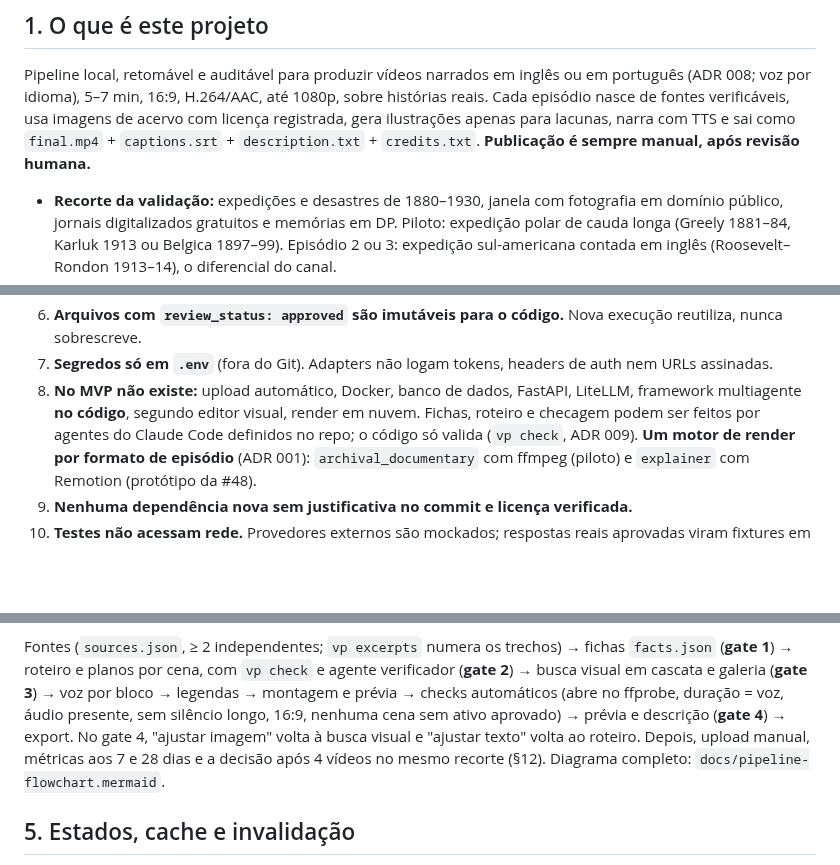
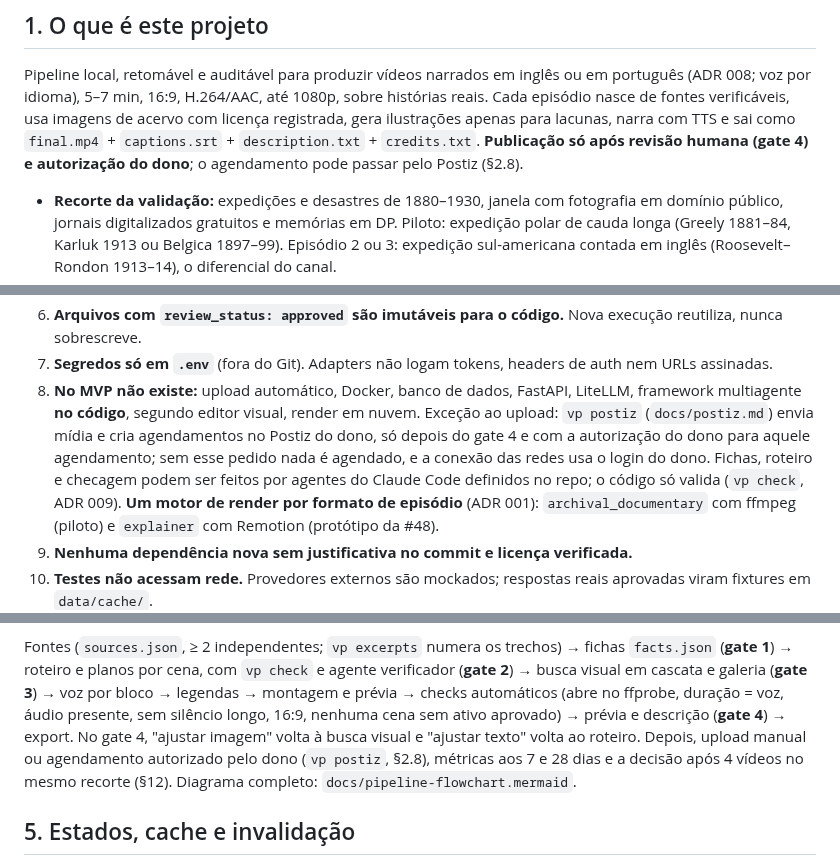
Before and after one commit to ViniciusKoiti/video-pipeline, a Markdown page: CLAUDE.md, 3 parts joined by grey strips. Drawn GitHub-style; blank space fills up the shorter version.

Commit message:
docs(claude): §2.8 abre exceção ao upload para o agendamento autorizado pelo vp postiz
O agendamento pelo Postiz só depois do gate 4 e com autorização do dono para cada
agendamento; a conexão das redes usa o login dele. §1 e §4 acompanham a regra.

Co-Authored-By: Claude Opus 5.5 <noreply@anthropic.com>

```diff
--- a/CLAUDE.md
+++ b/CLAUDE.md
@@ -10,7 +10,7 @@ Pipeline local, retomável e auditável para produzir vídeos narrados em inglê
 idioma), 5–7 min, 16:9, H.264/AAC, até 1080p, sobre histórias reais. Cada episódio nasce de fontes verificáveis,
 usa imagens de acervo com licença registrada, gera ilustrações apenas para lacunas, narra com TTS e sai como
 `final.mp4` + `captions.srt` + `description.txt` + `credits.txt`.
-**Publicação é sempre manual, após revisão humana.**
+**Publicação só após revisão humana (gate 4) e autorização do dono**; o agendamento pode passar pelo Postiz (§2.8).
 
 - **Recorte da validação:** expedições e desastres de 1880–1930, janela com fotografia em domínio público,
   jornais digitalizados gratuitos e memórias em DP. Piloto: expedição polar de cauda longa (Greely 1881–84,
@@ -64,8 +64,11 @@ Histórico, frentes candidatas e passos até publicar: `docs/ROADMAP.md` ("Etapa
    nunca sobrescreve.
 7. **Segredos só em `.env`** (fora do Git). Adapters não logam tokens, headers de auth nem URLs assinadas.
 8. **No MVP não existe:** upload automático, Docker, banco de dados, FastAPI, LiteLLM, framework
-   multiagente **no código**, segundo editor visual, render em nuvem. Fichas, roteiro e checagem podem
-   ser feitos por agentes do Claude Code definidos no repo; o código só valida (`vp check`, ADR 009).
+   multiagente **no código**, segundo editor visual, render em nuvem. Exceção ao upload: `vp postiz`
+   (`docs/postiz.md`) envia mídia e cria agendamentos no Postiz do dono, só depois do gate 4 e com a
+   autorização do dono para aquele agendamento; sem esse pedido nada é agendado, e a conexão das redes usa o
+   login do dono. Fichas, roteiro e checagem podem ser feitos por agentes do Claude Code definidos no repo;
+   o código só valida (`vp check`, ADR 009).
    **Um motor de render por formato de episódio** (ADR 001): `archival_documentary` com ffmpeg (piloto) e
    `explainer` com Remotion (protótipo da #48).
 9. **Nenhuma dependência nova sem justificativa no commit e licença verificada.**
@@ -121,8 +124,8 @@ Fontes (`sources.json`, ≥ 2 independentes; `vp excerpts` numera os trechos)
 roteiro e planos por cena, com `vp check` e agente verificador (**gate 2**) → busca visual em cascata e galeria
 (**gate 3**) → voz por bloco → legendas → montagem e prévia → checks automáticos (abre no ffprobe, duração = voz,
 áudio presente, sem silêncio longo, 16:9, nenhuma cena sem ativo aprovado) → prévia e descrição (**gate 4**) →
-export. No gate 4, "ajustar imagem" volta à busca visual e "ajustar texto" volta ao roteiro. Depois, upload manual,
-métricas aos 7 e 28 dias e a decisão após 4 vídeos no mesmo recorte (§12).
+export. No gate 4, "ajustar imagem" volta à busca visual e "ajustar texto" volta ao roteiro. Depois, upload manual ou
+agendamento autorizado pelo dono (`vp postiz`, §2.8), métricas aos 7 e 28 dias e a decisão após 4 vídeos no mesmo recorte (§12).
 Diagrama completo: `docs/pipeline-flowchart.mermaid`.
 
 ## 5. Estados, cache e invalidação
```
